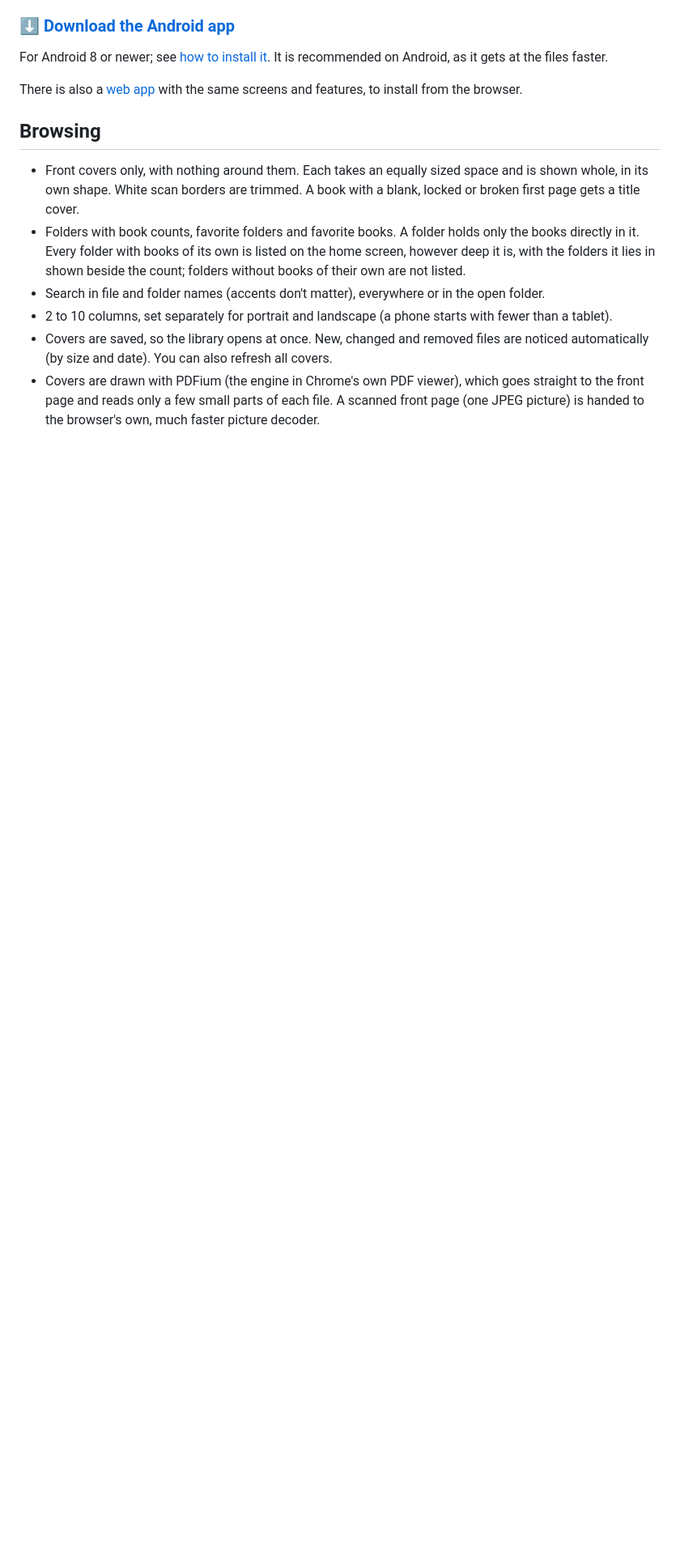
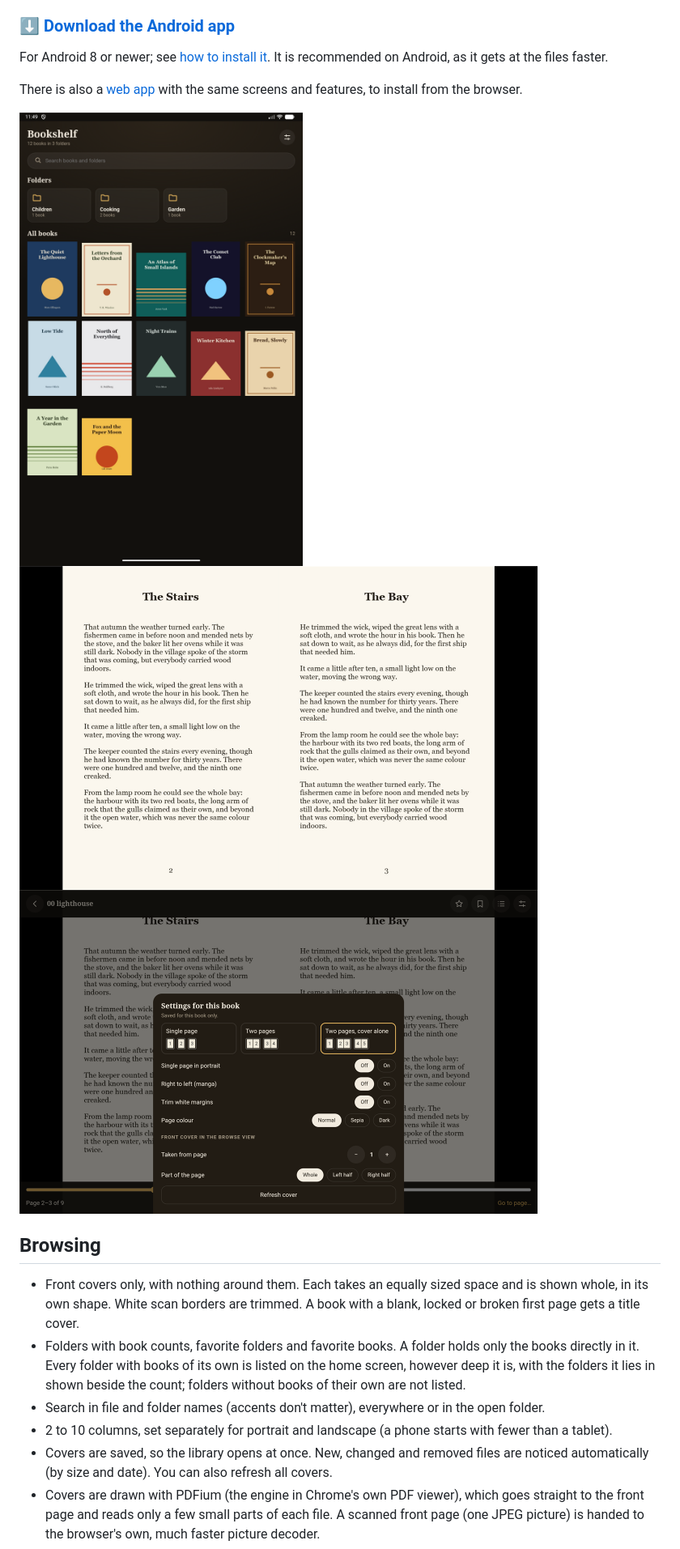
Before and after one commit to neckfors/bookshelf, a Markdown page: README.md, the part around the change. Shown at 81% size. GitHub-like rendering; pictures changed too: screenshots/library.png (added), screenshots/reading.png (added), screenshots/settings.png (added); blank space fills up the shorter version.

Commit message:
Add screenshots to the README
Co-Authored-By: Claude Sonnet 5.5 <noreply@anthropic.com>

```diff
--- a/README.md
+++ b/README.md
@@ -10,6 +10,12 @@ gets at the files faster.
 
 There is also a [web app](https://neckfors.github.io/bookshelf/) with the same screens and features,
 to install from the browser.
+
+<img src="screenshots/library.png" width="400" alt="The library: front covers and folders">
+
+<img src="screenshots/reading.png" width="640" alt="Reading, two pages at a time">
+
+<img src="screenshots/settings.png" width="640" alt="The settings for one book">
 
 ## Browsing
 - Front covers only, with nothing around them. Each takes an equally sized space and is shown whole, in
```
